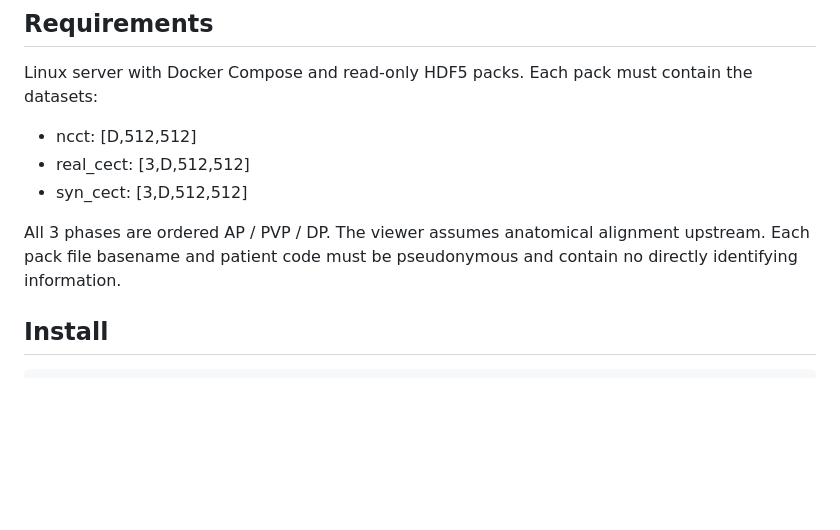
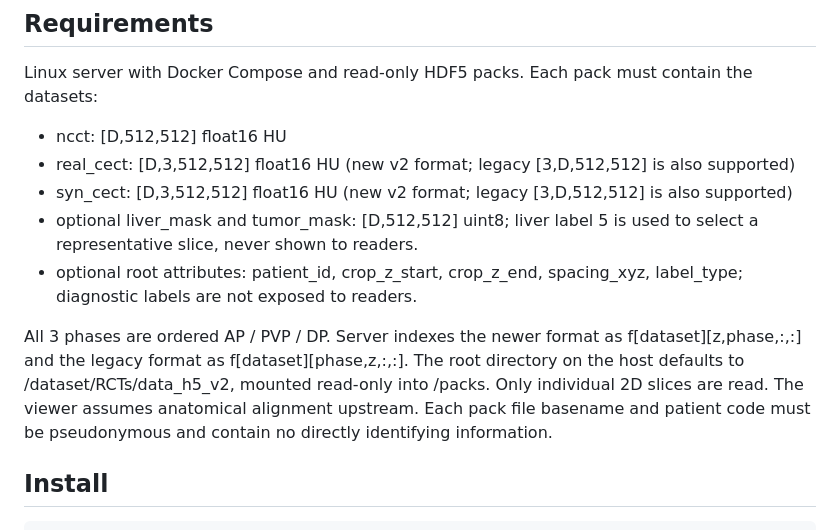
Before and after one commit to Devil-Jian/web4syn, a Markdown page: docs/RCT_V2.md, the part around the change. Drawn GitHub-style; blank space fills up the shorter version.

Commit message:
docs(hdf5): document new slice-first v2 data source and legacy compatibility

```diff
--- a/docs/RCT_V2.md
+++ b/docs/RCT_V2.md
@@ -17,11 +17,13 @@ Source branch: feat/three-arm-rw-rct-v2 (based on feat/reader-study-v1).
 ## Requirements
 
 Linux server with Docker Compose and read-only HDF5 packs. Each pack must contain the datasets:
-- ncct: [D,512,512]
-- real_cect: [3,D,512,512]
-- syn_cect: [3,D,512,512]
+- ncct: [D,512,512] float16 HU
+- real_cect: [D,3,512,512] float16 HU (new v2 format; legacy [3,D,512,512] is also supported)
+- syn_cect: [D,3,512,512] float16 HU (new v2 format; legacy [3,D,512,512] is also supported)
+- optional liver_mask and tumor_mask: [D,512,512] uint8; liver label 5 is used to select a representative slice, never shown to readers.
+- optional root attributes: patient_id, crop_z_start, crop_z_end, spacing_xyz, label_type; diagnostic labels are not exposed to readers.
 
-All 3 phases are ordered AP / PVP / DP. The viewer assumes anatomical alignment upstream. Each pack file basename and patient code must be pseudonymous and contain no directly identifying information.
+All 3 phases are ordered AP / PVP / DP. Server indexes the newer format as f[dataset][z,phase,:,:] and the legacy format as f[dataset][phase,z,:,:]. The root directory on the host defaults to /dataset/RCTs/data_h5_v2, mounted read-only into /packs. Only individual 2D slices are read. The viewer assumes anatomical alignment upstream. Each pack file basename and patient code must be pseudonymous and contain no directly identifying information.
 
 ## Install
 
```
